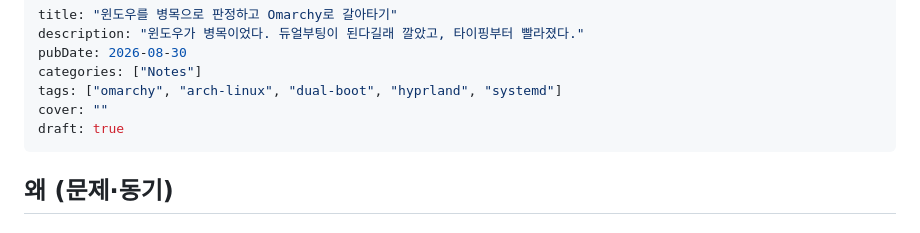
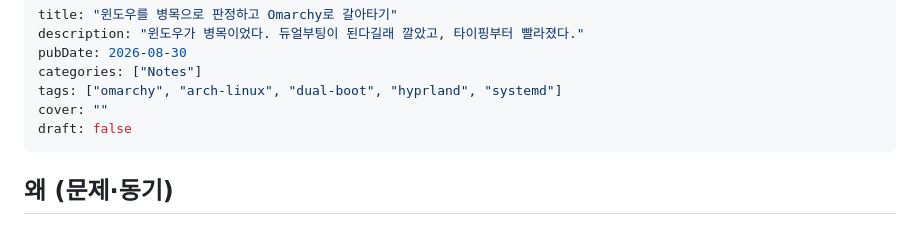
Before and after one commit to bottari-KR/bottari-KR.github.io, a Markdown page: posts/2026-08-30-omarchy-switch.md, the part around the change. GitHub-like rendering.

Commit message:
post: 글 4 게시 — 윈도우를 병목으로 판정하고 Omarchy로 갈아타기 (draft:false)
Co-Authored-By: Claude Fable 5.1 <noreply@anthropic.com>

```diff
--- a/posts/2026-08-30-omarchy-switch.md
+++ b/posts/2026-08-30-omarchy-switch.md
@@ -5,7 +5,7 @@ pubDate: 2026-08-30
 categories: ["Notes"]
 tags: ["omarchy", "arch-linux", "dual-boot", "hyprland", "systemd"]
 cover: ""
-draft: true
+draft: false
 ---
 
 ## 왜 (문제·동기)
```
